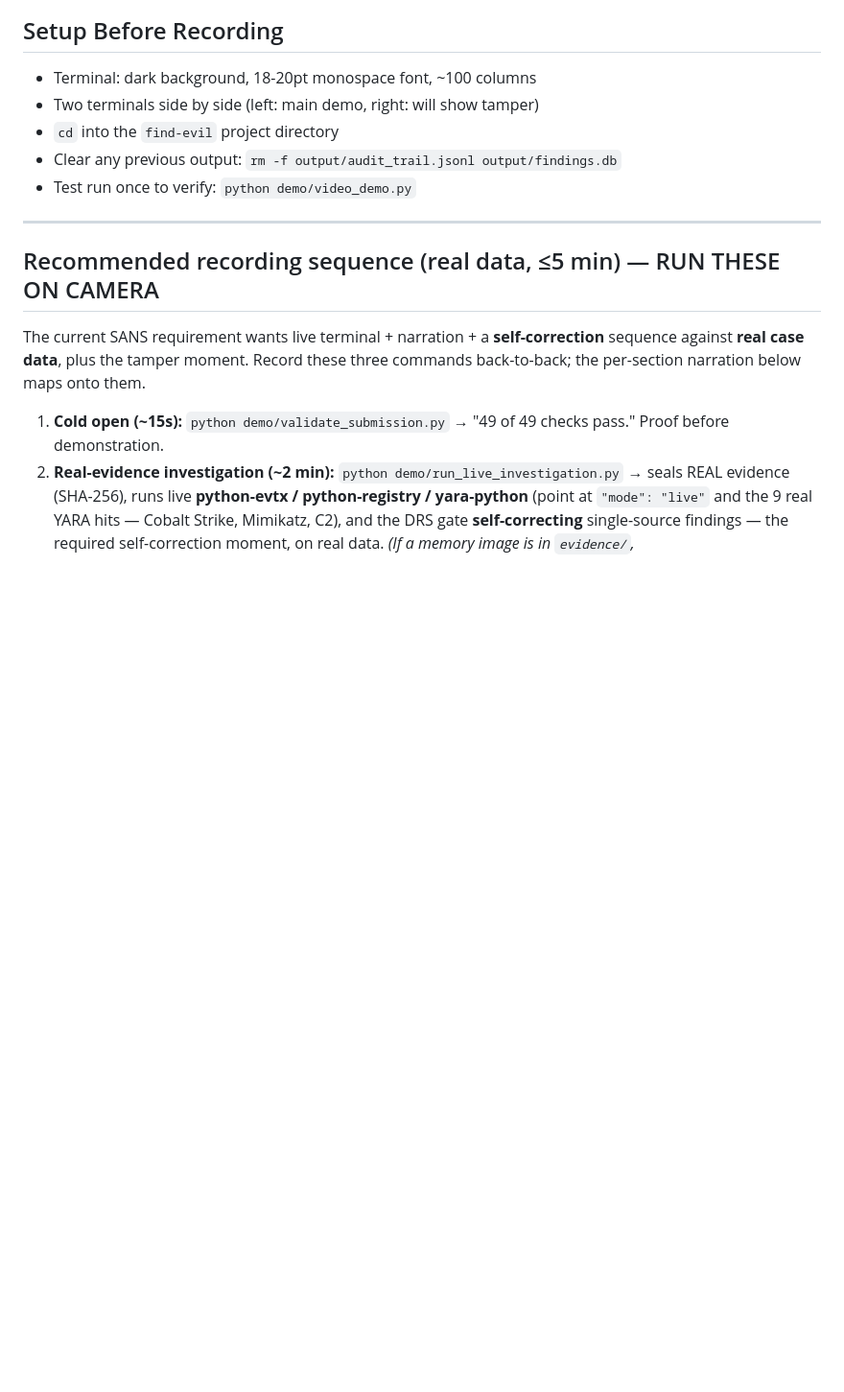
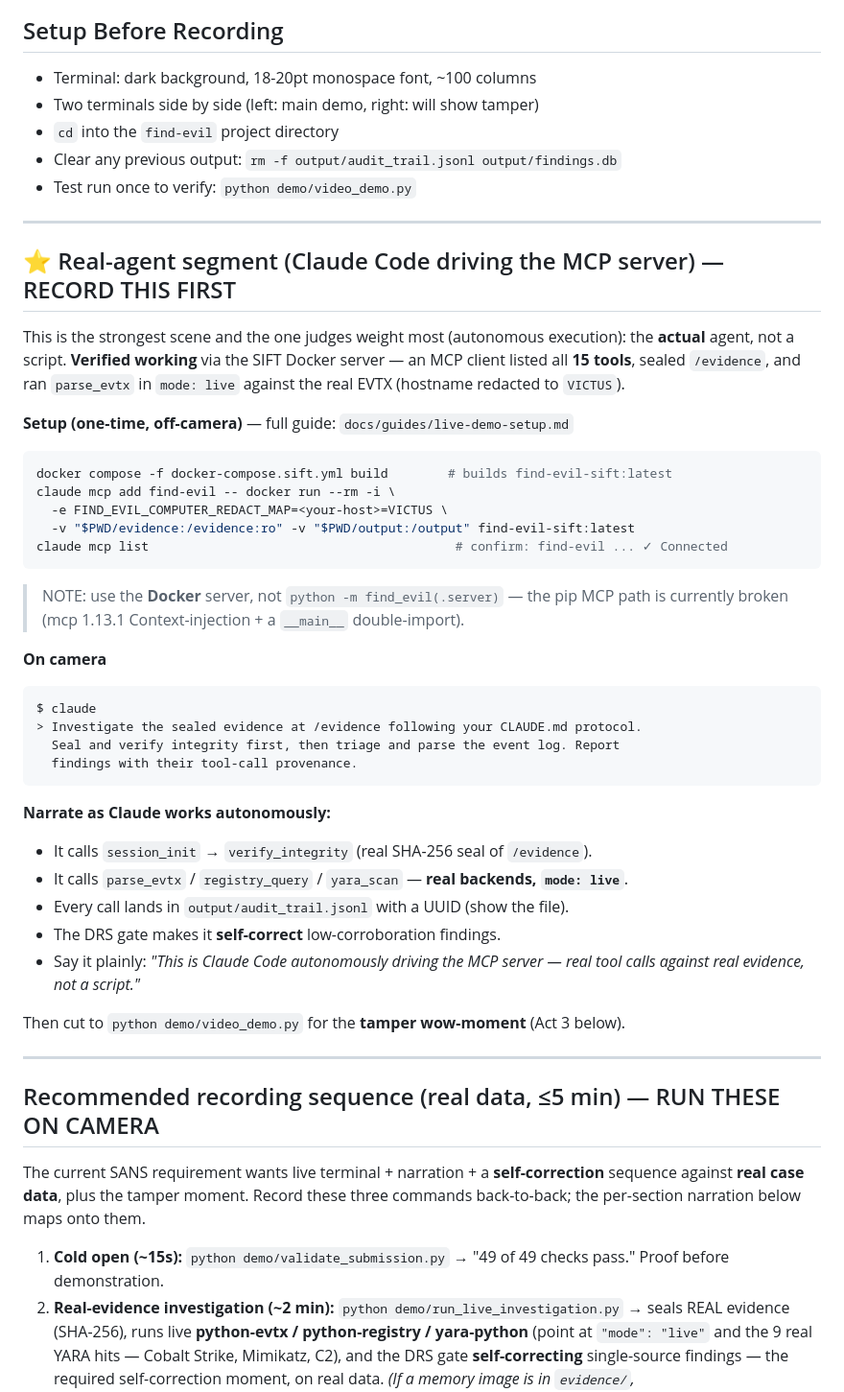
Before and after one commit to sgharlow/find-evil, a Markdown page: demo/VIDEO_SCRIPT.md, the part around the change. Shown at 96% size. GitHub-like rendering; blank space fills up the shorter version.

Commit message:
docs(video): add verified real-agent (Claude-driven MCP) segment to VIDEO_SCRIPT
Lead the recording with the actual autonomous agent (top judging criterion),
not a script. Verified end-to-end: an MCP client drove the SIFT Docker server —
15 tools listed, /evidence sealed, parse_evtx ran mode:live with hostname
redacted to VICTUS. Segment gives the one-time Docker setup, the on-camera
prompt, and narration cues; then cut to video_demo.py for the tamper moment.

Notes the pip MCP path (python -m find_evil[.server]) is currently broken
(mcp 1.13.1 Context injection + __main__ double-import) — use the Docker server.

Co-Authored-By: Claude Opus 4.7 (1M context) <noreply@anthropic.com>

````diff
--- a/demo/VIDEO_SCRIPT.md
+++ b/demo/VIDEO_SCRIPT.md
@@ -7,6 +7,43 @@
 - `cd` into the `find-evil` project directory
 - Clear any previous output: `rm -f output/audit_trail.jsonl output/findings.db`
 - Test run once to verify: `python demo/video_demo.py`
+
+---
+
+## ⭐ Real-agent segment (Claude Code driving the MCP server) — RECORD THIS FIRST
+
+This is the strongest scene and the one judges weight most (autonomous execution):
+the **actual** agent, not a script. **Verified working** via the SIFT Docker server —
+an MCP client listed all **15 tools**, sealed `/evidence`, and ran `parse_evtx` in
+`mode: live` against the real EVTX (hostname redacted to `VICTUS`).
+
+**Setup (one-time, off-camera)** — full guide: `docs/guides/live-demo-setup.md`
+```bash
+docker compose -f docker-compose.sift.yml build        # builds find-evil-sift:latest
+claude mcp add find-evil -- docker run --rm -i \
+  -e FIND_EVIL_COMPUTER_REDACT_MAP=<your-host>=VICTUS \
+  -v "$PWD/evidence:/evidence:ro" -v "$PWD/output:/output" find-evil-sift:latest
+claude mcp list                                         # confirm: find-evil ... ✓ Connected
+```
+> NOTE: use the **Docker** server, not `python -m find_evil(.server)` — the pip MCP
+> path is currently broken (mcp 1.13.1 Context-injection + a `__main__` double-import).
+
+**On camera**
+```text
+$ claude
+> Investigate the sealed evidence at /evidence following your CLAUDE.md protocol.
+  Seal and verify integrity first, then triage and parse the event log. Report
+  findings with their tool-call provenance.
+```
+**Narrate as Claude works autonomously:**
+- It calls `session_init` → `verify_integrity` (real SHA-256 seal of `/evidence`).
+- It calls `parse_evtx` / `registry_query` / `yara_scan` — **real backends, `mode: live`**.
+- Every call lands in `output/audit_trail.jsonl` with a UUID (show the file).
+- The DRS gate makes it **self-correct** low-corroboration findings.
+- Say it plainly: *"This is Claude Code autonomously driving the MCP server — real
+  tool calls against real evidence, not a script."*
+
+Then cut to `python demo/video_demo.py` for the **tamper wow-moment** (Act 3 below).
 
 ---
 
````
